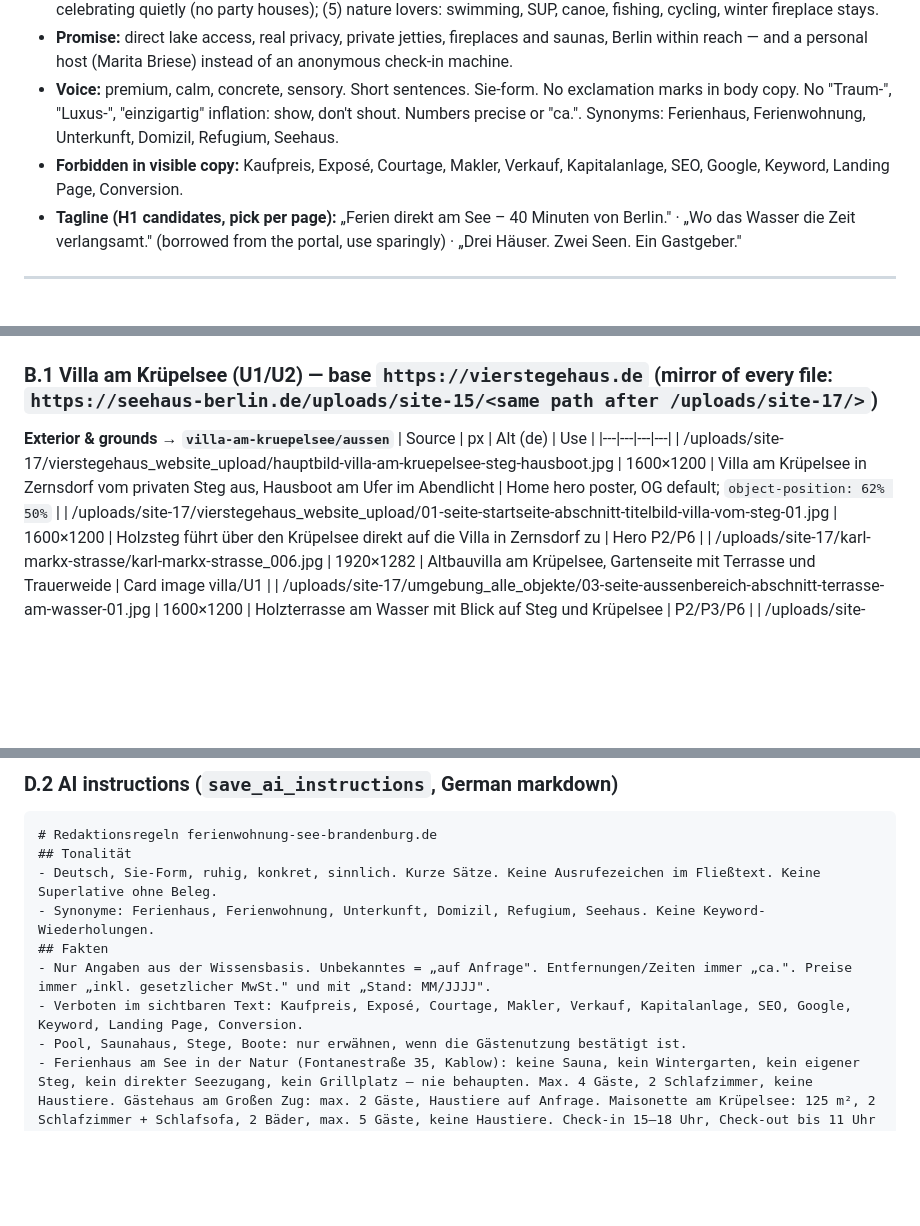
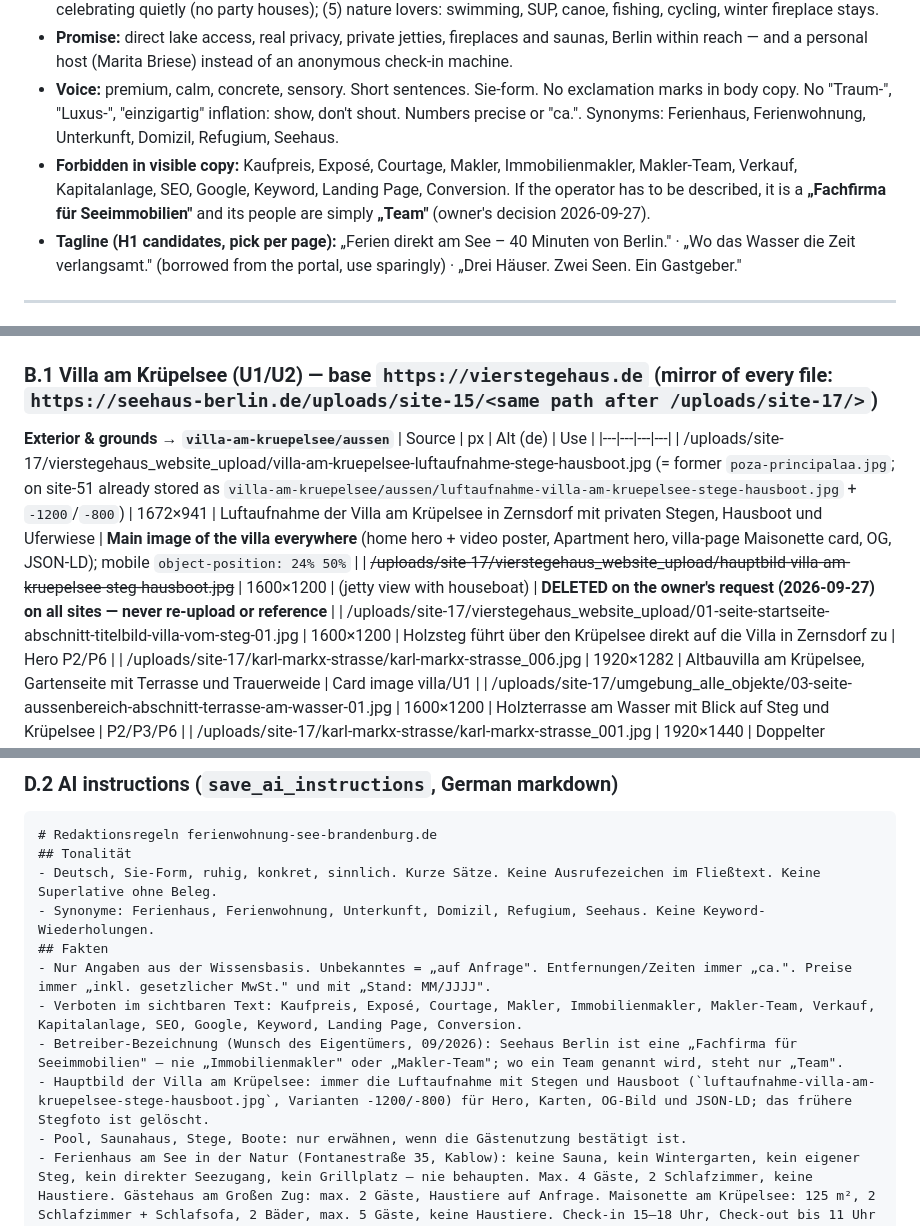
Before and after one commit to hermannjoha1960/Work-Websites, a Markdown page: ferienwohnung-see-brandenburg/MASTER-PROMPT.md, 3 parts joined by grey strips. Rendered like a GitHub page; blank space fills up the shorter version.

```diff
--- a/ferienwohnung-see-brandenburg/MASTER-PROMPT.md
+++ b/ferienwohnung-see-brandenburg/MASTER-PROMPT.md
@@ -130,7 +132,7 @@ Königs Wusterhausen ("KW") is the largest town of Landkreis Dahme-Spreewald, so
 - **Audience (priority order):** (1) Berlin couples & families for weekends and short breaks; (2) remote workers / "Workation" (fibre internet, quiet, lake); (3) international visitors flying into BER (English Phase 3); (4) small groups celebrating quietly (no party houses); (5) nature lovers: swimming, SUP, canoe, fishing, cycling, winter fireplace stays.
 - **Promise:** direct lake access, real privacy, private jetties, fireplaces and saunas, Berlin within reach — and a personal host (Marita Briese) instead of an anonymous check-in machine.
 - **Voice:** premium, calm, concrete, sensory. Short sentences. Sie-form. No exclamation marks in body copy. No "Traum-", "Luxus-", "einzigartig" inflation: show, don't shout. Numbers precise or "ca.". Synonyms: Ferienhaus, Ferienwohnung, Unterkunft, Domizil, Refugium, Seehaus.
-- **Forbidden in visible copy:** Kaufpreis, Exposé, Courtage, Makler, Verkauf, Kapitalanlage, SEO, Google, Keyword, Landing Page, Conversion.
+- **Forbidden in visible copy:** Kaufpreis, Exposé, Courtage, Makler, Immobilienmakler, Makler-Team, Verkauf, Kapitalanlage, SEO, Google, Keyword, Landing Page, Conversion. If the operator has to be described, it is a **„Fachfirma für Seeimmobilien"** and its people are simply **„Team"** (owner's decision 2026-09-27).
 - **Tagline (H1 candidates, pick per page):** „Ferien direkt am See – 40 Minuten von Berlin." · „Wo das Wasser die Zeit verlangsamt." (borrowed from the portal, use sparingly) · „Drei Häuser. Zwei Seen. Ein Gastgeber."
 
 ---
@@ -673,7 +675,8 @@ Vielen Dank – bis die Angaben vorliegen, veröffentliche ich alle Seiten mit
 **Exterior & grounds → `villa-am-kruepelsee/aussen`**
 | Source | px | Alt (de) | Use |
 |---|---|---|---|
-| /uploads/site-17/vierstegehaus_website_upload/hauptbild-villa-am-kruepelsee-steg-hausboot.jpg | 1600×1200 | Villa am Krüpelsee in Zernsdorf vom privaten Steg aus, Hausboot am Ufer im Abendlicht | Home hero poster, OG default; `object-position: 62% 50%` |
+| /uploads/site-17/vierstegehaus_website_upload/villa-am-kruepelsee-luftaufnahme-stege-hausboot.jpg (= former `poza-principalaa.jpg`; on site-51 already stored as `villa-am-kruepelsee/aussen/luftaufnahme-villa-am-kruepelsee-stege-hausboot.jpg` + `-1200`/`-800`) | 1672×941 | Luftaufnahme der Villa am Krüpelsee in Zernsdorf mit privaten Stegen, Hausboot und Uferwiese | **Main image of the villa everywhere** (home hero + video poster, Apartment hero, villa-page Maisonette card, OG, JSON-LD); mobile `object-position: 24% 50%` |
+| ~~/uploads/site-17/vierstegehaus_website_upload/hauptbild-villa-am-kruepelsee-steg-hausboot.jpg~~ | 1600×1200 | (jetty view with houseboat) | **DELETED on the owner's request (2026-09-27) on all sites — never re-upload or reference** |
 | /uploads/site-17/vierstegehaus_website_upload/01-seite-startseite-abschnitt-titelbild-villa-vom-steg-01.jpg | 1600×1200 | Holzsteg führt über den Krüpelsee direkt auf die Villa in Zernsdorf zu | Hero P2/P6 |
 | /uploads/site-17/karl-markx-strasse/karl-markx-strasse_006.jpg | 1920×1282 | Altbauvilla am Krüpelsee, Gartenseite mit Terrasse und Trauerweide | Card image villa/U1 |
 | /uploads/site-17/umgebung_alle_objekte/03-seite-aussenbereich-abschnitt-terrasse-am-wasser-01.jpg | 1600×1200 | Holzterrasse am Wasser mit Blick auf Steg und Krüpelsee | P2/P3/P6 |
@@ -923,7 +926,9 @@ These photos were assigned to U4 in v1.0/v1.1 of this document by mistake (§1.4
 - Synonyme: Ferienhaus, Ferienwohnung, Unterkunft, Domizil, Refugium, Seehaus. Keine Keyword-Wiederholungen.
 ## Fakten
 - Nur Angaben aus der Wissensbasis. Unbekanntes = „auf Anfrage". Entfernungen/Zeiten immer „ca.". Preise immer „inkl. gesetzlicher MwSt." und mit „Stand: MM/JJJJ".
-- Verboten im sichtbaren Text: Kaufpreis, Exposé, Courtage, Makler, Verkauf, Kapitalanlage, SEO, Google, Keyword, Landing Page, Conversion.
+- Verboten im sichtbaren Text: Kaufpreis, Exposé, Courtage, Makler, Immobilienmakler, Makler-Team, Verkauf, Kapitalanlage, SEO, Google, Keyword, Landing Page, Conversion.
+- Betreiber-Bezeichnung (Wunsch des Eigentümers, 09/2026): Seehaus Berlin ist eine „Fachfirma für Seeimmobilien" – nie „Immobilienmakler" oder „Makler-Team"; wo ein Team genannt wird, steht nur „Team".
+- Hauptbild der Villa am Krüpelsee: immer die Luftaufnahme mit Stegen und Hausboot (`luftaufnahme-villa-am-kruepelsee-stege-hausboot.jpg`, Varianten -1200/-800) für Hero, Karten, OG-Bild und JSON-LD; das frühere Stegfoto ist gelöscht.
 - Pool, Saunahaus, Stege, Boote: nur erwähnen, wenn die Gästenutzung bestätigt ist.
 - Ferienhaus am See in der Natur (Fontanestraße 35, Kablow): keine Sauna, kein Wintergarten, kein eigener Steg, kein direkter Seezugang, kein Grillplatz – nie behaupten. Max. 4 Gäste, 2 Schlafzimmer, keine Haustiere. Gästehaus am Großen Zug: max. 2 Gäste, Haustiere auf Anfrage. Maisonette am Krüpelsee: 125 m², 2 Schlafzimmer + Schlafsofa, 2 Bäder, max. 5 Gäste, keine Haustiere. Check-in 15–18 Uhr, Check-out bis 11 Uhr (Maisonette, Gästehaus, Kablow).
 ## Struktur jeder Inhaltsseite
```
Also changed, not shown: other parts of ferienwohnung-see-brandenburg/MASTER-PROMPT.md (+8 -6 lines), ferienwohnung-see-brandenburg/README.md (+2 -0 lines).
